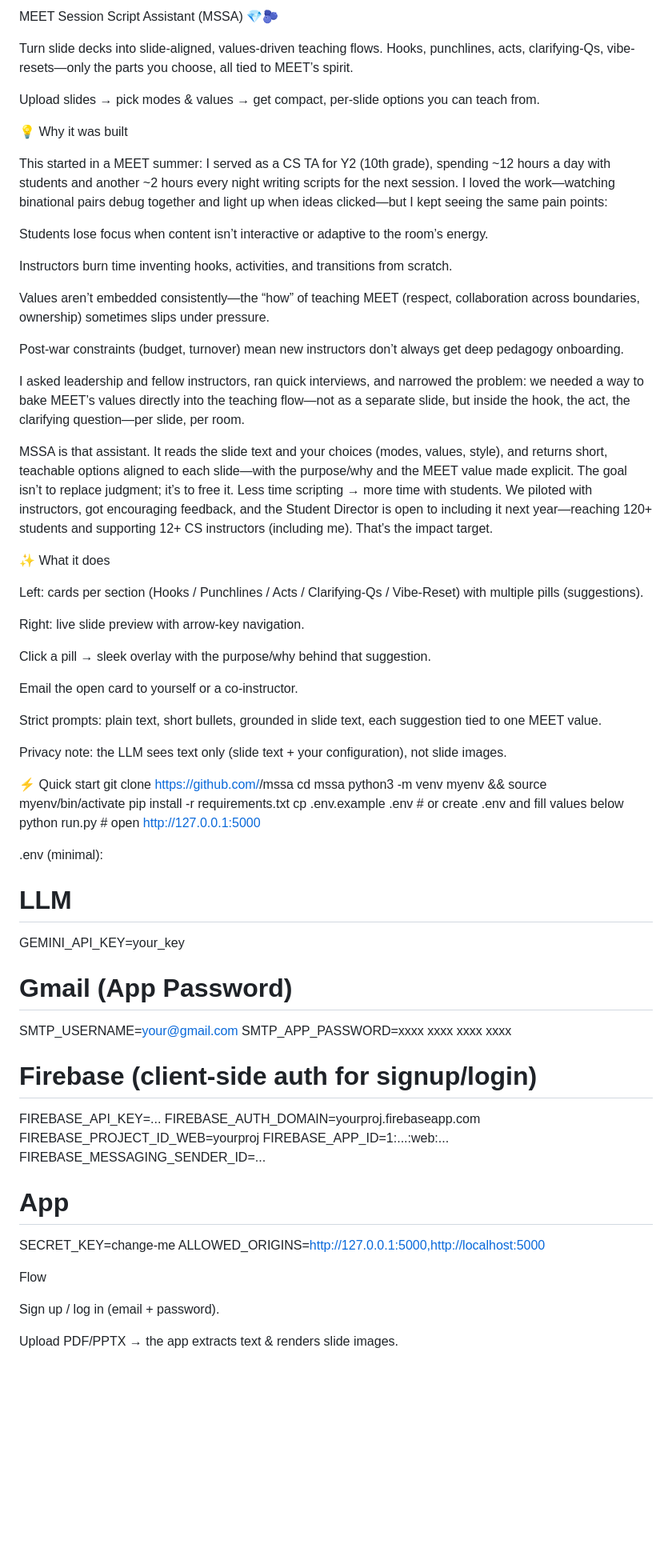
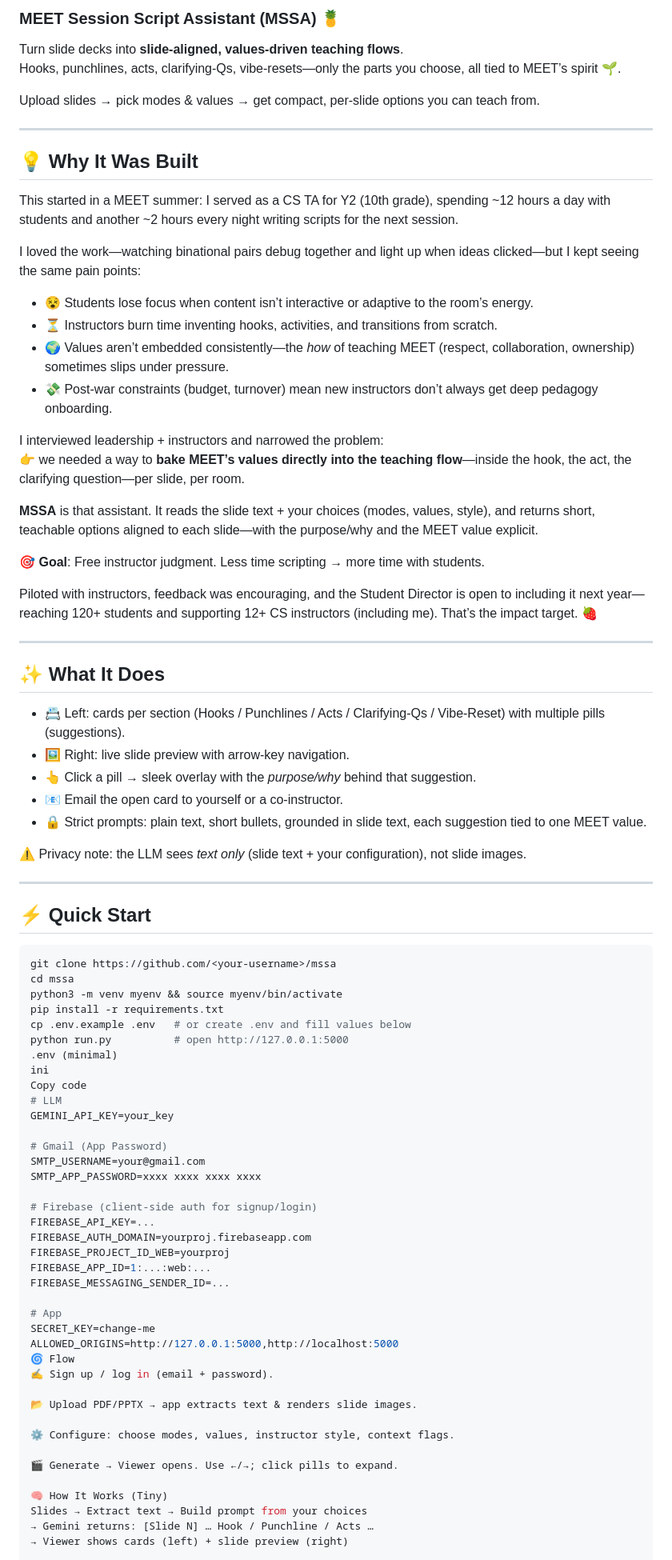
Before and after one commit to saidaz24-meet/meet-session-script-assistant, a Markdown page: README.md, the part around one of its changes. Shown at 80% size. GitHub-like rendering; blank space fills up the shorter version.

````diff
--- a/README.md
+++ b/README.md
@@ -1,51 +1,58 @@
-MEET Session Script Assistant (MSSA) 💎🫐
+### MEET Session Script Assistant (MSSA) 🍍
 
-Turn slide decks into slide-aligned, values-driven teaching flows.
-Hooks, punchlines, acts, clarifying-Qs, vibe-resets—only the parts you choose, all tied to MEET’s spirit.
+Turn slide decks into **slide-aligned, values-driven teaching flows**.
+Hooks, punchlines, acts, clarifying-Qs, vibe-resets—only the parts you choose, all tied to MEET’s spirit 🌱.
 
 Upload slides → pick modes & values → get compact, per-slide options you can teach from.
 
-💡 Why it was built
+---
 
-This started in a MEET summer: I served as a CS TA for Y2 (10th grade), spending ~12 hours a day with students and another ~2 hours every night writing scripts for the next session. I loved the work—watching binational pairs debug together and light up when ideas clicked—but I kept seeing the same pain points:
+## 💡 Why It Was Built
 
-Students lose focus when content isn’t interactive or adaptive to the room’s energy.
+This started in a MEET summer: I served as a CS TA for Y2 (10th grade), spending ~12 hours a day with students and another ~2 hours every night writing scripts for the next session.
 
-Instructors burn time inventing hooks, activities, and transitions from scratch.
+I loved the work—watching binational pairs debug together and light up when ideas clicked—but I kept seeing the same pain points:
 
-Values aren’t embedded consistently—the “how” of teaching MEET (respect, collaboration across boundaries, ownership) sometimes slips under pressure.
+- 😵 Students lose focus when content isn’t interactive or adaptive to the room’s energy.
+- ⏳ Instructors burn time inventing hooks, activities, and transitions from scratch.
+- 🌍 Values aren’t embedded consistently—the *how* of teaching MEET (respect, collaboration, ownership) sometimes slips under pressure.
+- 💸 Post-war constraints (budget, turnover) mean new instructors don’t always get deep pedagogy onboarding.
 
-Post-war constraints (budget, turnover) mean new instructors don’t always get deep pedagogy onboarding.
+I interviewed leadership + instructors and narrowed the problem:
+👉 we needed a way to **bake MEET’s values directly into the teaching flow**—inside the hook, the act, the clarifying question—per slide, per room.
 
-I asked leadership and fellow instructors, ran quick interviews, and narrowed the problem: we needed a way to bake MEET’s values directly into the teaching flow—not as a separate slide, but inside the hook, the act, the clarifying question—per slide, per room.
+**MSSA** is that assistant. It reads the slide text + your choices (modes, values, style), and returns short, teachable options aligned to each slide—with the purpose/why and the MEET value explicit.
 
-MSSA is that assistant. It reads the slide text and your choices (modes, values, style), and returns short, teachable options aligned to each slide—with the purpose/why and the MEET value made explicit. The goal isn’t to replace judgment; it’s to free it. Less time scripting → more time with students. We piloted with instructors, got encouraging feedback, and the Student Director is open to including it next year—reaching 120+ students and supporting 12+ CS instructors (including me). That’s the impact target.
+🎯 **Goal**: Free instructor judgment. Less time scripting → more time with students.
 
-✨ What it does
+Piloted with instructors, feedback was encouraging, and the Student Director is open to including it next year—reaching 120+ students and supporting 12+ CS instructors (including me). That’s the impact target. 🍓
 
-Left: cards per section (Hooks / Punchlines / Acts / Clarifying-Qs / Vibe-Reset) with multiple pills (suggestions).
+---
 
-Right: live slide preview with arrow-key navigation.
+## ✨ What It Does
 
-Click a pill → sleek overlay with the purpose/why behind that suggestion.
+- 📇 Left: cards per section (Hooks / Punchlines / Acts / Clarifying-Qs / Vibe-Reset) with multiple pills (suggestions).
+- 🖼️ Right: live slide preview with arrow-key navigation.
+- 👆 Click a pill → sleek overlay with the *purpose/why* behind that suggestion.
+- 📧 Email the open card to yourself or a co-instructor.
+- 🔒 Strict prompts: plain text, short bullets, grounded in slide text, each suggestion tied to one MEET value.
 
-Email the open card to yourself or a co-instructor.
+⚠️ Privacy note: the LLM sees *text only* (slide text + your configuration), not slide images.
 
-Strict prompts: plain text, short bullets, grounded in slide text, each suggestion tied to one MEET value.
+---
 
-Privacy note: the LLM sees text only (slide text + your configuration), not slide images.
+## ⚡ Quick Start
 
-⚡ Quick start
+```bash
 git clone https://github.com/<your-username>/mssa
 cd mssa
 python3 -m venv myenv && source myenv/bin/activate
 pip install -r requirements.txt
 cp .env.example .env   # or create .env and fill values below
 python run.py          # open http://127.0.0.1:5000
-
-
-.env (minimal):
-
+.env (minimal)
+ini
+Copy code
 # LLM
 GEMINI_API_KEY=your_key
 
@@ -63,11 +70,17 @@ FIREBASE_MESSAGING_SENDER_ID=...
 # App
 SECRET_KEY=change-me
 ALLOWED_ORIGINS=http://127.0.0.1:5000,http://localhost:5000
+🌀 Flow
+✍️ Sign up / log in (email + password).
 
+📂 Upload PDF/PPTX → app extracts text & renders slide images.
 
-Flow
+⚙️ Configure: choose modes, values, instructor style, context flags.
 
-Sign up / log in (email + password).
+🎬 Generate → Viewer opens. Use ←/→; click pills to expand.
 
-Upload PDF/PPTX → the app extracts text & renders slide images.
+🧠 How It Works (Tiny)
+Slides → Extract text → Build prompt from your choices
+→ Gemini returns: [Slide N] … Hook / Punchline / Acts …
+→ Viewer shows cards (left) + slide preview (right)
 
````
Also changed, not shown: other parts of README.md (+10 -23 lines).
